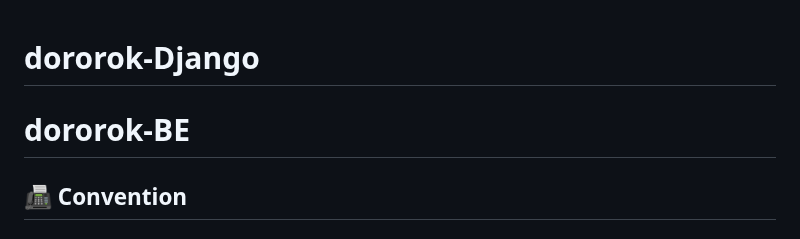
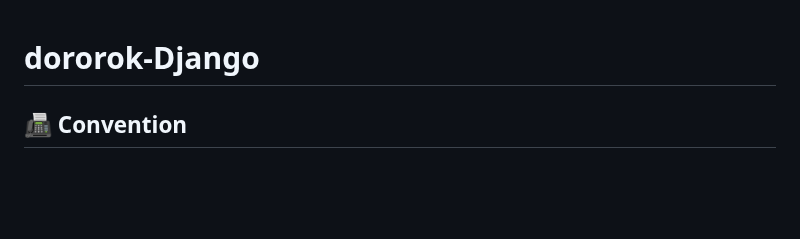
Before and after one commit to KSEB-SmartCar-B/dororok-Django, a Markdown page: README.md, the part around the change. GitHub-like rendering; blank space fills up the shorter version.

```diff
--- a/README.md
+++ b/README.md
@@ -1,7 +1,4 @@
 # dororok-Django
-
-# dororok-BE
-
 ## 📠 Convention
 
 ### 🤝 Branch Naming Convention
```
